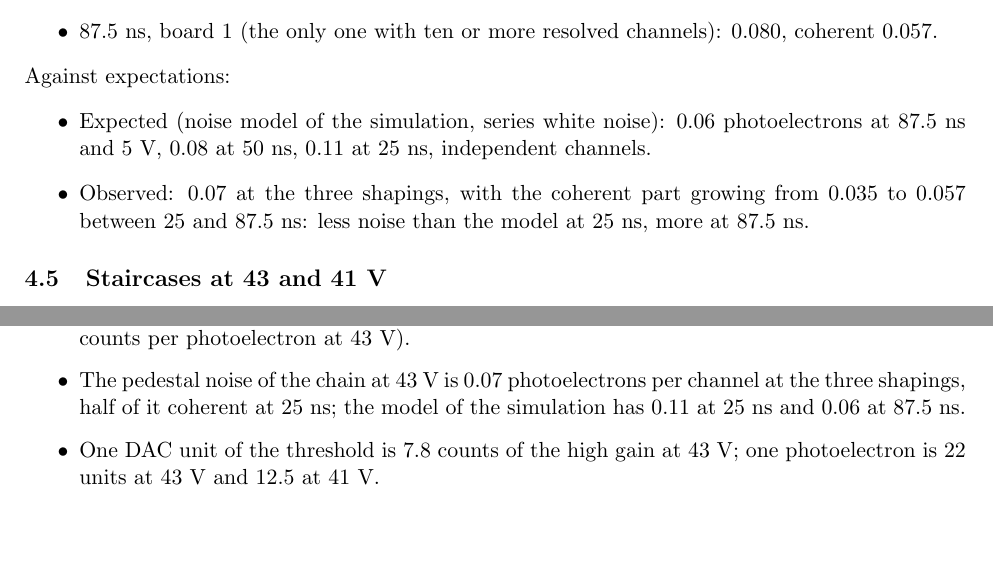
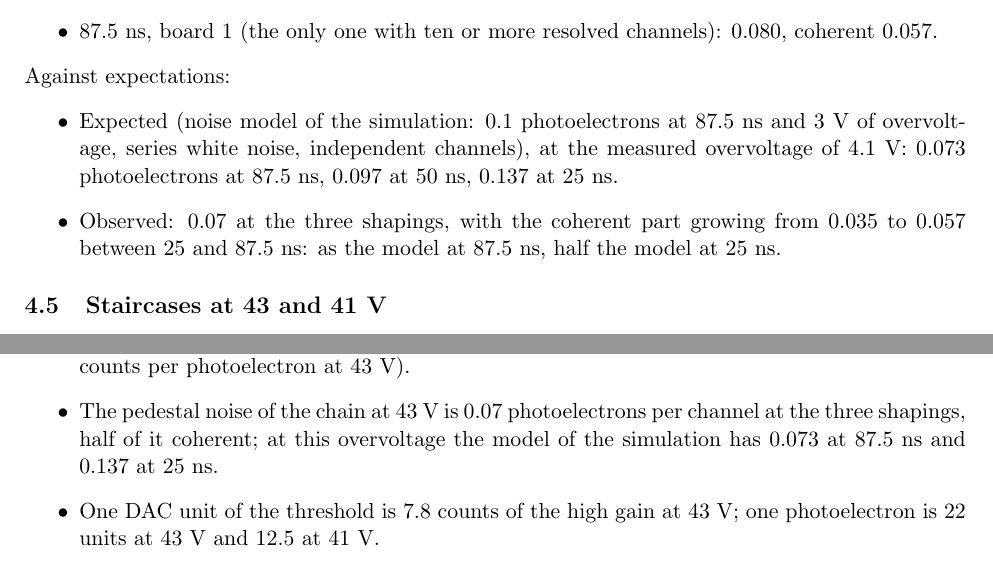
Before and after one commit to jjgomezcadenas/CryspLight, a LaTeX document (docs_fullsim/bench/reports/report_2026-10-27_menu3.tex): two parts of pages 10 and 11 of 12, joined at a grey line, cut so that both start at the same text, the shorter picture padded with empty space. Compiled offline with pdfLaTeX.

Commit message:
Menu 3: the noise in photoelectrons compared with the model at the measured overvoltage (4.1 V: 0.137, 0.097, 0.073 pe at 25, 50, 87.5 ns)
Co-Authored-By: Claude Fable 5.1 <noreply@anthropic.com>

```diff
--- a/docs_fullsim/bench/reports/report_2026-10-27_menu3.tex
+++ b/docs_fullsim/bench/reports/report_2026-10-27_menu3.tex
@@ -298,10 +298,11 @@ Figure~\ref{fig:noisepe} and Table~\ref{tab:noisepe}:
 \needspace{6\baselineskip}
 Against expectations:
 \begin{itemize}
-\item Expected (noise model of the simulation, series white noise): 0.06 photoelectrons at
-  87.5~ns and 5~V, 0.08 at 50~ns, 0.11 at 25~ns, independent channels.
+\item Expected (noise model of the simulation: 0.1 photoelectrons at 87.5~ns and 3~V of
+  overvoltage, series white noise, independent channels), at the measured overvoltage of
+  4.1~V: 0.073 photoelectrons at 87.5~ns, 0.097 at 50~ns, 0.137 at 25~ns.
 \item Observed: 0.07 at the three shapings, with the coherent part growing from 0.035 to
-  0.057 between 25 and 87.5~ns: less noise than the model at 25~ns, more at 87.5~ns.
+  0.057 between 25 and 87.5~ns: as the model at 87.5~ns, half the model at 25~ns.
 \end{itemize}
 
 \subsection{Staircases at 43 and 41 V}
@@ -358,8 +359,8 @@ Main findings:
 \item The gain varies by 2.4--5.6\% across the channels of a board and little with the
   shaping (165--182 counts per photoelectron at 43~V).
 \item The pedestal noise of the chain at 43~V is 0.07 photoelectrons per channel at the three
-  shapings, half of it coherent at 25~ns; the model of the simulation has 0.11 at 25~ns and
-  0.06 at 87.5~ns.
+  shapings, half of it coherent; at this overvoltage the model of the simulation has 0.073 at
+  87.5~ns and 0.137 at 25~ns.
 \item One DAC unit of the threshold is 7.8 counts of the high gain at 43~V; one photoelectron
   is 22 units at 43~V and 12.5 at 41~V.
 \item Open: at 43~V a fraction of the entries, growing with the shaping from 0.5 to 12\%,
```
Also changed, not shown: docs_fullsim/bench/talks/menu3_slides.tex (+4 -4 lines).
